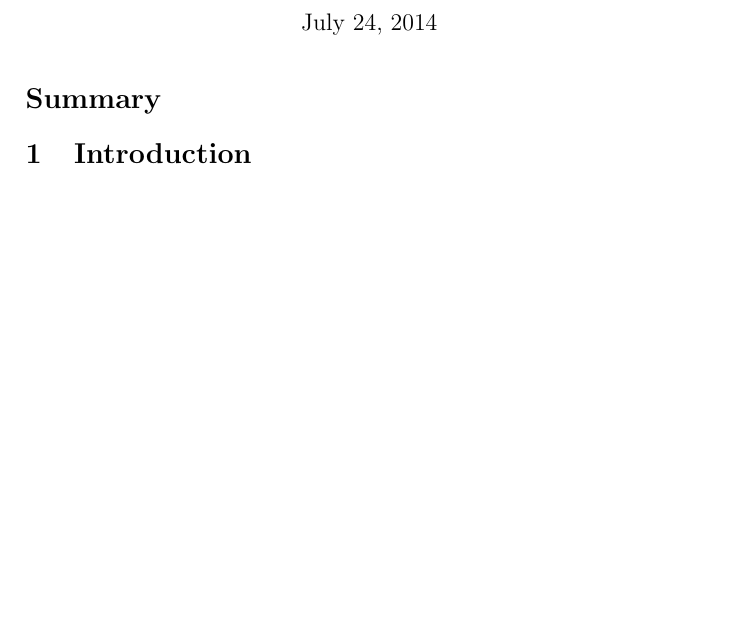
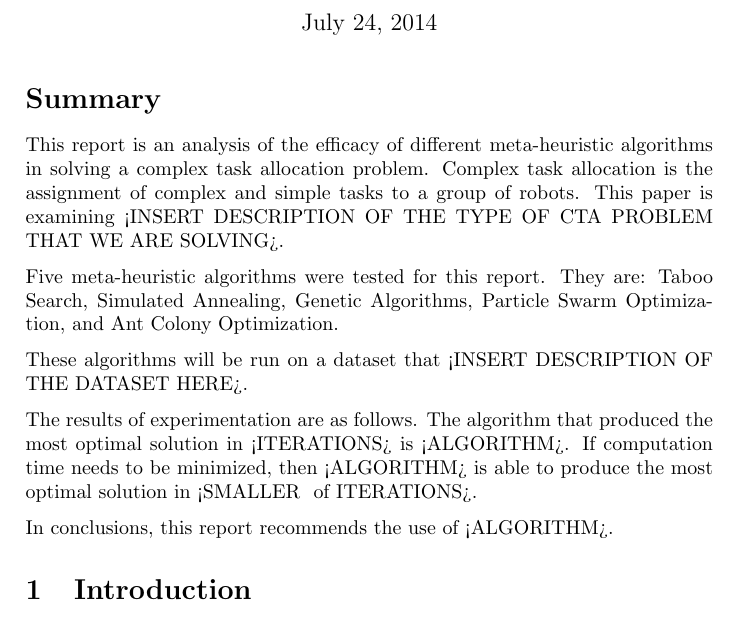
Before and after one commit to lucaswoj/ece457a, a LaTeX document (project/report/report.tex): part of page 1 of 11, cut so that both start at the same text, the shorter picture padded with empty space. Compiled offline with pdfLaTeX.

Commit message:
Working on summary, intro, and lit review.

```diff
--- a/project/report/report.tex
+++ b/project/report/report.tex
@@ -41,10 +41,19 @@
 % TODO Do number equations and reference them by their number
 
 \section*{Summary}
-
 % The summary should be a brief version of the full report It should give the
 % reader an accurate overview Be brief, but be specific.
+This report is an analysis of the efficacy of different meta-heuristic algorithms in solving a complex task allocation problem.
+Complex task allocation is the assignment of complex and simple tasks to a group of robots. This paper is examining <INSERT DESCRIPTION OF THE TYPE OF CTA PROBLEM THAT WE ARE SOLVING>.
 
+Five meta-heuristic algorithms were tested for this report. They are: Taboo Search, Simulated Annealing, Genetic Algorithms, Particle Swarm Optimization, and Ant Colony Optimization.
+
+These algorithms will be run on a dataset that <INSERT DESCRIPTION OF THE DATASET HERE>.
+
+The results of experimentation are as follows. The algorithm that produced the most optimal solution in <ITERATIONS> is <ALGORITHM>.
+If computation time needs to be minimized, then <ALGORITHM> is able to produce the most optimal solution in <SMALLER # of ITERATIONS>.
+
+In conclusions, this report recommends the use of <ALGORITHM>.
 \section{Introduction}
 
 % Summarize the importance of the problem you are trying to solve and the reason
```
